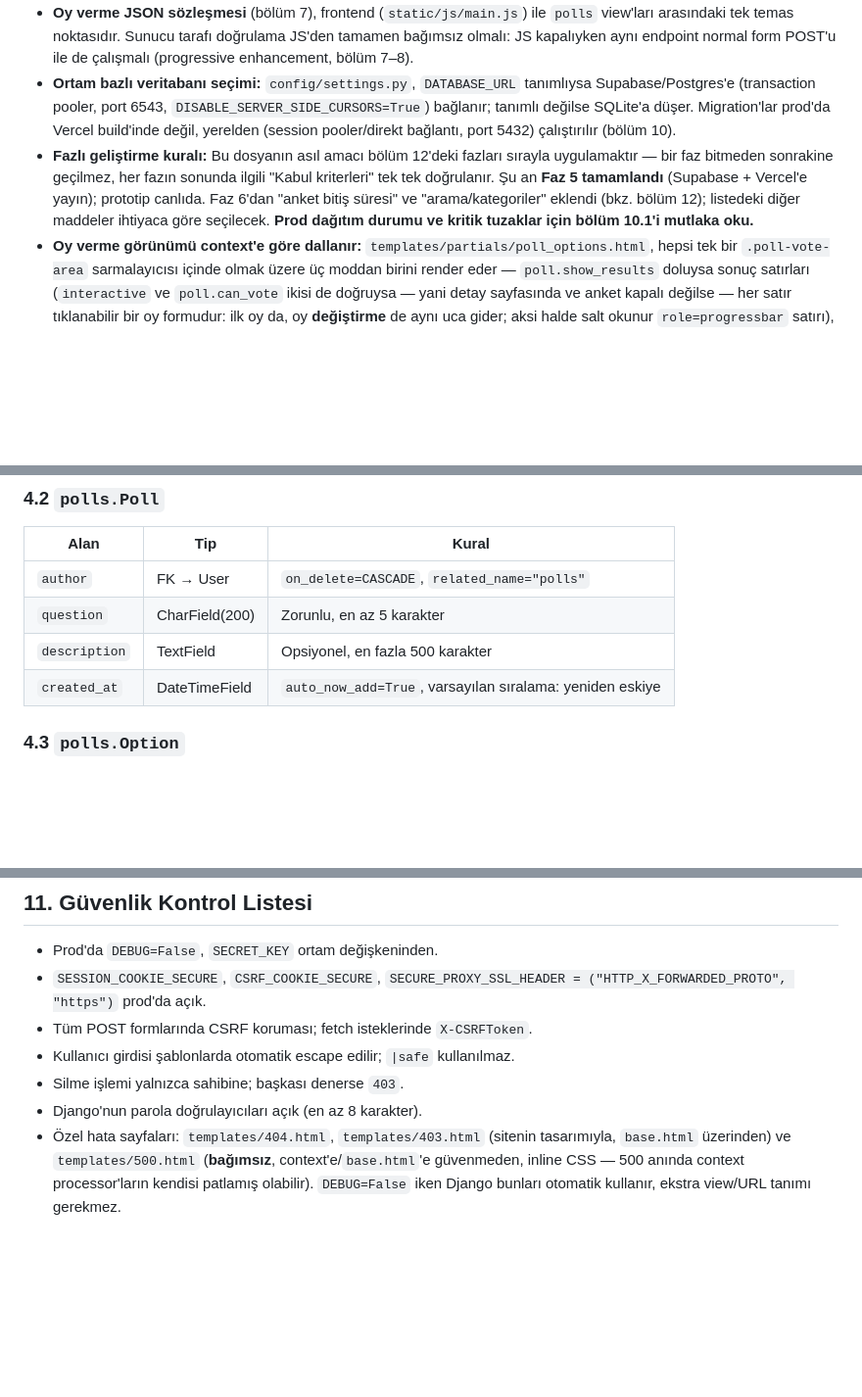
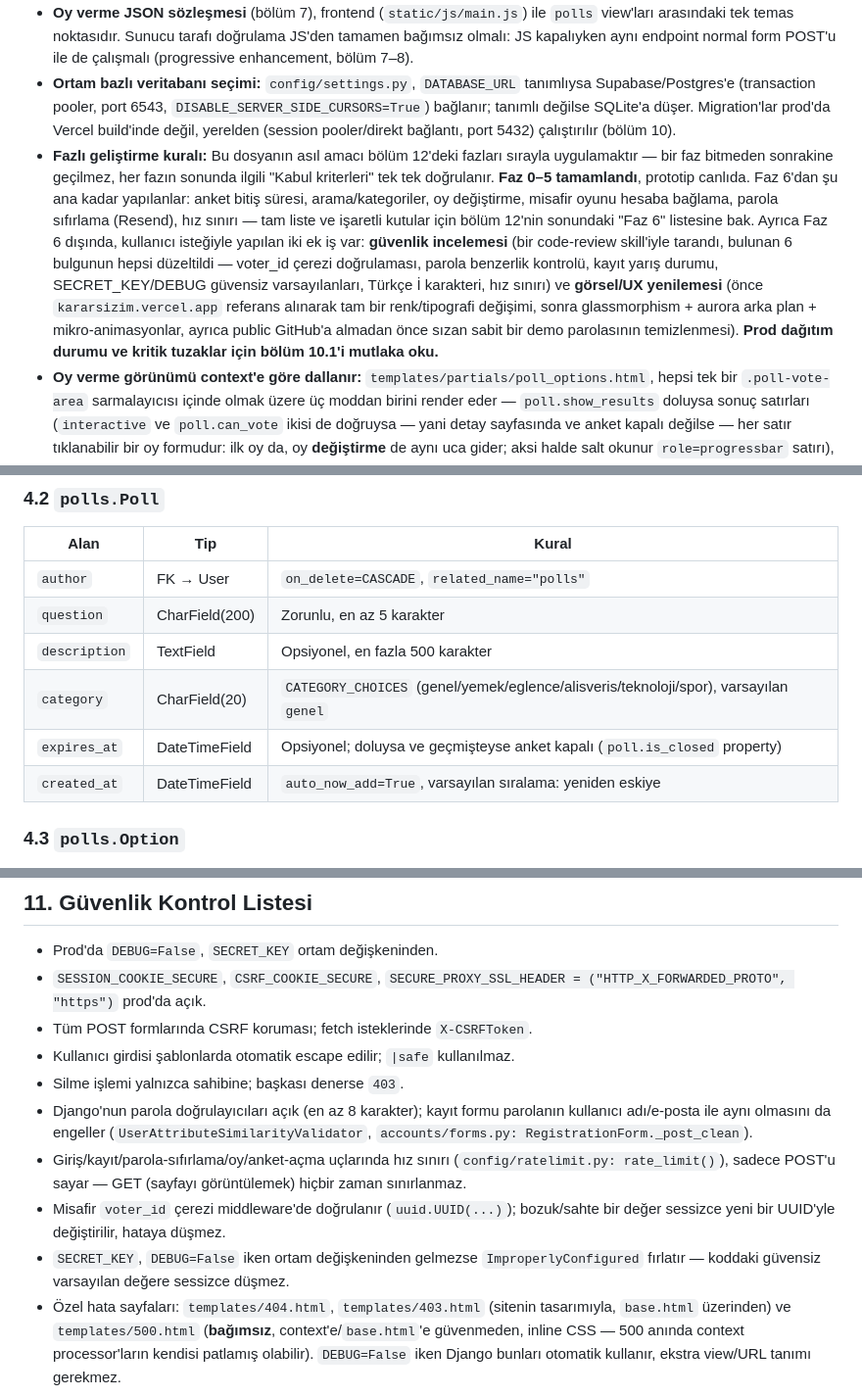
Before and after one commit to EmirGecgin/Undecided, a Markdown page: CLAUDE.md, 3 parts joined by grey strips. Shown at 98% size. Rendered like a GitHub page; blank space fills up the shorter version.

```diff
--- a/CLAUDE.md
+++ b/CLAUDE.md
@@ -47,7 +47,7 @@ Bu projede henüz bir linter/formatter yapılandırılmamış (`requirements.txt
 - **Çift modlu oy verme:** `polls.Vote` hem `user` (üye) hem `voter_token` (misafir çerezi) alanlarını barındırır; tam olarak biri dolu olmalı (`CheckConstraint` + koşullu `UniqueConstraint`'ler). Misafir kimliği bir middleware'in verdiği `voter_id` çerezinden gelir (bölüm 4.5); oy mantığına dokunurken middleware + model kısıtlarını birlikte okumak gerekir.
 - **Oy verme JSON sözleşmesi** (bölüm 7), frontend (`static/js/main.js`) ile `polls` view'ları arasındaki tek temas noktasıdır. Sunucu tarafı doğrulama JS'den tamamen bağımsız olmalı: JS kapalıyken aynı endpoint normal form POST'u ile de çalışmalı (progressive enhancement, bölüm 7–8).
 - **Ortam bazlı veritabanı seçimi:** `config/settings.py`, `DATABASE_URL` tanımlıysa Supabase/Postgres'e (transaction pooler, port 6543, `DISABLE_SERVER_SIDE_CURSORS=True`) bağlanır; tanımlı değilse SQLite'a düşer. Migration'lar prod'da Vercel build'inde değil, yerelden (session pooler/direkt bağlantı, port 5432) çalıştırılır (bölüm 10).
-- **Fazlı geliştirme kuralı:** Bu dosyanın asıl amacı bölüm 12'deki fazları sırayla uygulamaktır — bir faz bitmeden sonrakine geçilmez, her fazın sonunda ilgili "Kabul kriterleri" tek tek doğrulanır. Şu an **Faz 5 tamamlandı** (Supabase + Vercel'e yayın); prototip canlıda. Faz 6'dan "anket bitiş süresi" ve "arama/kategoriler" eklendi (bkz. bölüm 12); listedeki diğer maddeler ihtiyaca göre seçilecek. **Prod dağıtım durumu ve kritik tuzaklar için bölüm 10.1'i mutlaka oku.**
+- **Fazlı geliştirme kuralı:** Bu dosyanın asıl amacı bölüm 12'deki fazları sırayla uygulamaktır — bir faz bitmeden sonrakine geçilmez, her fazın sonunda ilgili "Kabul kriterleri" tek tek doğrulanır. **Faz 0–5 tamamlandı**, prototip canlıda. Faz 6'dan şu ana kadar yapılanlar: anket bitiş süresi, arama/kategoriler, oy değiştirme, misafir oyunu hesaba bağlama, parola sıfırlama (Resend), hız sınırı — tam liste ve işaretli kutular için bölüm 12'nin sonundaki "Faz 6" listesine bak. Ayrıca Faz 6 dışında, kullanıcı isteğiyle yapılan iki ek iş var: **güvenlik incelemesi** (bir code-review skill'iyle tarandı, bulunan 6 bulgunun hepsi düzeltildi — voter_id çerezi doğrulaması, parola benzerlik kontrolü, kayıt yarış durumu, SECRET_KEY/DEBUG güvensiz varsayılanları, Türkçe İ karakteri, hız sınırı) ve **görsel/UX yenilemesi** (önce `kararsizim.vercel.app` referans alınarak tam bir renk/tipografi değişimi, sonra glassmorphism + aurora arka plan + mikro-animasyonlar, ayrıca public GitHub'a almadan önce sızan sabit bir demo parolasının temizlenmesi). **Prod dağıtım durumu ve kritik tuzaklar için bölüm 10.1'i mutlaka oku.**
 - **Oy verme görünümü context'e göre dallanır:** `templates/partials/poll_options.html`, hepsi tek bir `.poll-vote-area` sarmalayıcısı içinde olmak üzere üç moddan birini render eder — `poll.show_results` doluysa sonuç satırları (`interactive` ve `poll.can_vote` ikisi de doğruysa — yani detay sayfasında ve anket kapalı değilse — her satır tıklanabilir bir oy formudur: ilk oy da, oy **değiştirme** de aynı uca gider; aksi halde salt okunur `role=progressbar` satırı), değilse (`show_results` boş) `interactive` context değişkenine bakılır: `True` ise aktif oy formu (sadece `polls/detail.html` bunu `{% include ... with interactive=True %}` ile geçiyor), yoksa (ana sayfa/profil) nötr/yüzdesiz önizleme barı. **`static/js/main.js`'teki `renderPollResults` bu yapıyı DOM'da yeniden üretir** (her AJAX oy/değişiklik sonrası `.poll-vote-area`'nın içeriği komple değiştirilir) — şablondaki ARIA attribute'ları ve tıklanabilirlik mantığı (`data.is_closed`, `container.dataset.voteUrl`) burada da birebir olmalı; biri değişince diğerini güncellemeyi unutma (bir kez unutulup sonradan fark edilip düzeltildi).
 - **Static dosya önbellek kırma (prod):** `STORAGES["staticfiles"]`, `DEBUG=False` iken `ManifestStaticFilesStorage` kullanır — `collectstatic` her dosyayı içerik hash'iyle yeniden adlandırır (`main.a1b2c3.js`), `{% static %}` etiketi otomatik doğru adı çözer. Bu sayede bir deploy'da JS/CSS değişince tarayıcılar eski sürümü önbellekten kullanmaya devam etmez. Yerelde (`DEBUG=True`) düz `StaticFilesStorage` kullanılır, `collectstatic` çalıştırmaya gerek yok.
 
@@ -157,6 +164,8 @@ kararsizim/
 | `author` | FK → User | `on_delete=CASCADE`, `related_name="polls"` |
 | `question` | CharField(200) | Zorunlu, en az 5 karakter |
 | `description` | TextField | Opsiyonel, en fazla 500 karakter |
+| `category` | CharField(20) | `CATEGORY_CHOICES` (genel/yemek/eglence/alisveris/teknoloji/spor), varsayılan `genel` |
+| `expires_at` | DateTimeField | Opsiyonel; doluysa ve geçmişteyse anket kapalı (`poll.is_closed` property) |
 | `created_at` | DateTimeField | `auto_now_add=True`, varsayılan sıralama: yeniden eskiye |
 
 ### 4.3 `polls.Option`
@@ -366,7 +383,10 @@ DATABASE_URL=postgresql://postgres.[proje-ref]:[parola]@aws-0-[bolge].pooler.sup
 - Tüm POST formlarında CSRF koruması; fetch isteklerinde `X-CSRFToken`.
 - Kullanıcı girdisi şablonlarda otomatik escape edilir; `|safe` kullanılmaz.
 - Silme işlemi yalnızca sahibine; başkası denerse `403`.
-- Django'nun parola doğrulayıcıları açık (en az 8 karakter).
+- Django'nun parola doğrulayıcıları açık (en az 8 karakter); kayıt formu parolanın kullanıcı adı/e-posta ile aynı olmasını da engeller (`UserAttributeSimilarityValidator`, `accounts/forms.py: RegistrationForm._post_clean`).
+- Giriş/kayıt/parola-sıfırlama/oy/anket-açma uçlarında hız sınırı (`config/ratelimit.py: rate_limit()`), sadece POST'u sayar — GET (sayfayı görüntülemek) hiçbir zaman sınırlanmaz.
+- Misafir `voter_id` çerezi middleware'de doğrulanır (`uuid.UUID(...)`); bozuk/sahte bir değer sessizce yeni bir UUID'yle değiştirilir, hataya düşmez.
+- `SECRET_KEY`, `DEBUG=False` iken ortam değişkeninden gelmezse `ImproperlyConfigured` fırlatır — koddaki güvensiz varsayılan değere sessizce düşmez.
 - Özel hata sayfaları: `templates/404.html`, `templates/403.html` (sitenin tasarımıyla, `base.html` üzerinden) ve `templates/500.html` (**bağımsız**, context'e/`base.html`'e güvenmeden, inline CSS — 500 anında context processor'ların kendisi patlamış olabilir). `DEBUG=False` iken Django bunları otomatik kullanır, ekstra view/URL tanımı gerekmez.
 
 ---
```
Also changed, not shown: other parts of CLAUDE.md (+25 -10 lines).
